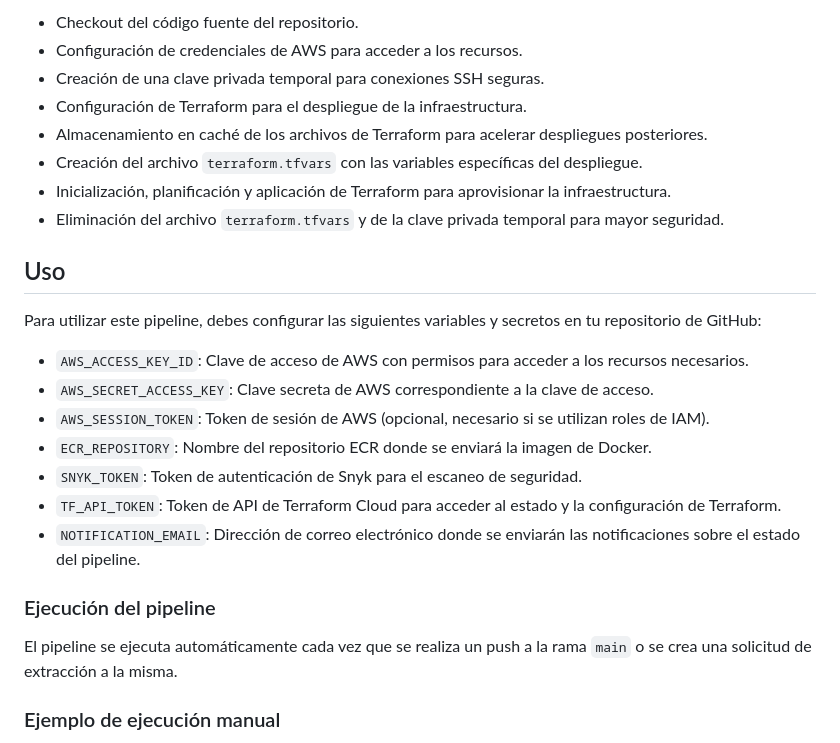
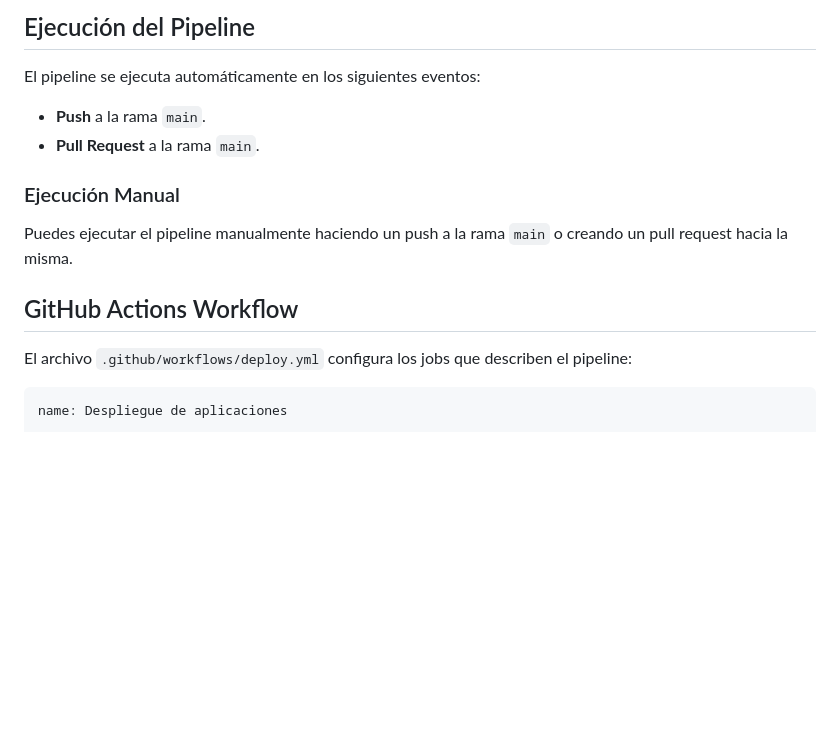
Before and after one commit to notdanielrojas/prueba-final-devops, a Markdown page: readme.md, the part around the change printed below. GitHub-like rendering; blank space fills up the shorter version.

````diff
--- a/readme.md
+++ b/readme.md
@@ -64,28 +71,18 @@ Este trabajo realiza las siguientes acciones:
 
-- Checkout del código fuente del repositorio.
-- Configuración de credenciales de AWS para acceder a los recursos.
-- Creación de una clave privada temporal para conexiones SSH seguras.
-- Configuración de Terraform para el despliegue de la infraestructura.
-- Almacenamiento en caché de los archivos de Terraform para acelerar despliegues posteriores.
-- Creación del archivo `terraform.tfvars` con las variables específicas del despliegue.
-- Inicialización, planificación y aplicación de Terraform para aprovisionar la infraestructura.
-- Eliminación del archivo `terraform.tfvars` y de la clave privada temporal para mayor seguridad.
+## Ejecución del Pipeline
 
-## Uso
+El pipeline se ejecuta automáticamente en los siguientes eventos:
+- **Push** a la rama `main`.
+- **Pull Request** a la rama `main`.
 
-Para utilizar este pipeline, debes configurar las siguientes variables y secretos en tu repositorio de GitHub:
+### Ejecución Manual
 
-- `AWS_ACCESS_KEY_ID`: Clave de acceso de AWS con permisos para acceder a los recursos necesarios.
-- `AWS_SECRET_ACCESS_KEY`: Clave secreta de AWS correspondiente a la clave de acceso.
-- `AWS_SESSION_TOKEN`: Token de sesión de AWS (opcional, necesario si se utilizan roles de IAM).
-- `ECR_REPOSITORY`: Nombre del repositorio ECR donde se enviará la imagen de Docker.
-- `SNYK_TOKEN`: Token de autenticación de Snyk para el escaneo de seguridad.
-- `TF_API_TOKEN`: Token de API de Terraform Cloud para acceder al estado y la configuración de Terraform.
-- `NOTIFICATION_EMAIL`: Dirección de correo electrónico donde se enviarán las notificaciones sobre el estado del pipeline.
+Puedes ejecutar el pipeline manualmente haciendo un push a la rama `main` o creando un pull request hacia la misma.
 
-### Ejecución del pipeline
+## GitHub Actions Workflow
 
-El pipeline se ejecuta automáticamente cada vez que se realiza un push a la rama `main` o se crea una solicitud de extracción a la misma.
+El archivo `.github/workflows/deploy.yml` configura los jobs que describen el pipeline:
 
-### Ejemplo de ejecución manual
+```yaml
+name: Despliegue de aplicaciones
 
````
Also changed, not shown: other parts of readme.md (+194 -39 lines).
